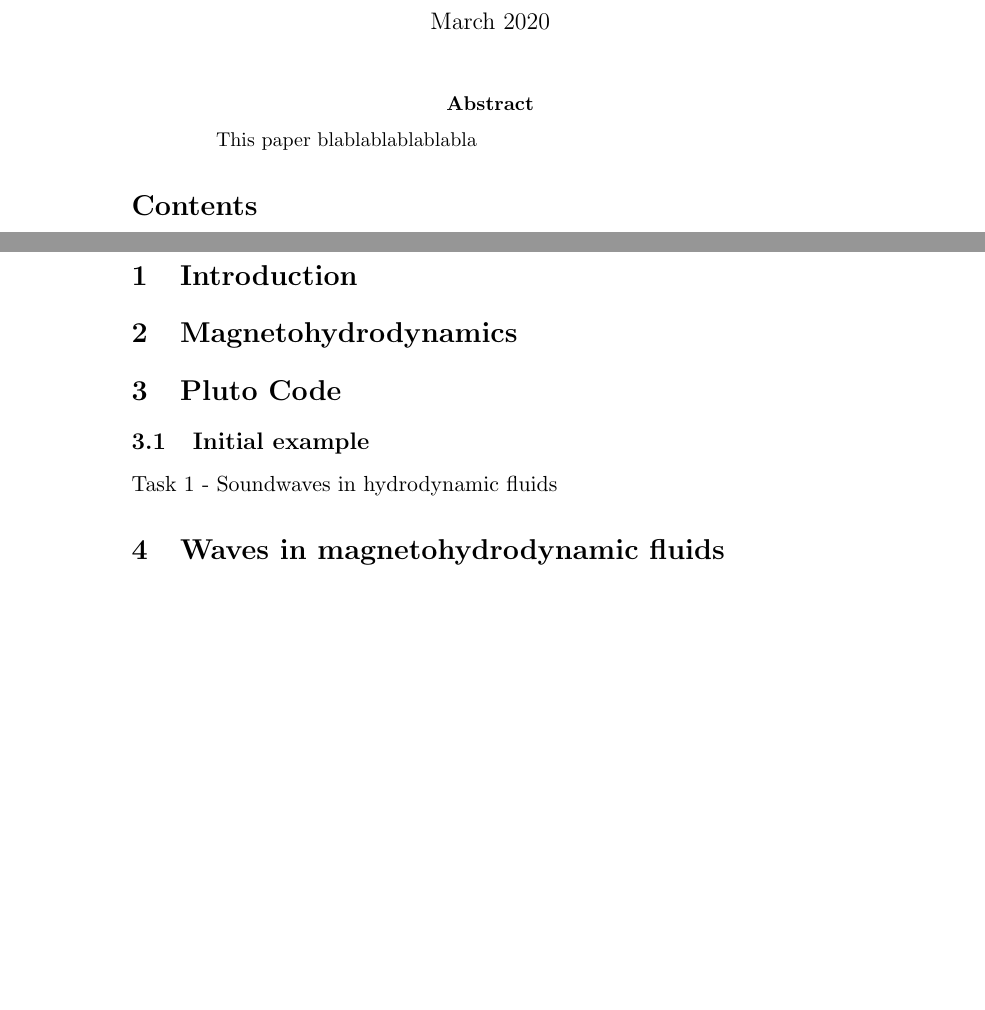
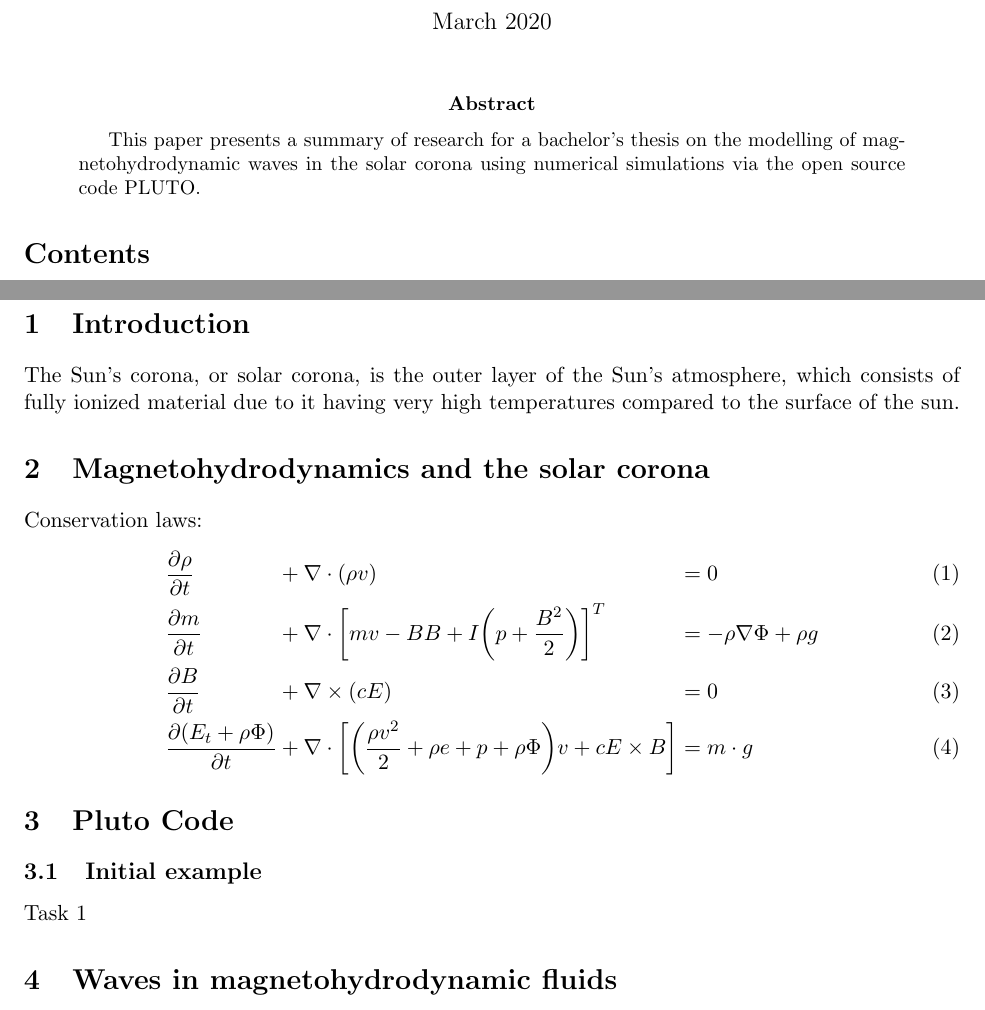
Before and after one commit to MichaelMaex/eindproject-2, a LaTeX paper (Bachelorproef2.tex): two parts of pages 1 and 2 of 2, joined at a grey line, cut so that both start at the same text, the shorter picture padded with empty space. Compiled offline with pdfLaTeX.

Commit message:
Added short abstract, conservation laws and 2 sentence introduction

```diff
--- a/Bachelorproef2.tex
+++ b/Bachelorproef2.tex
@@ -14,7 +14,7 @@
 
 \usepackage{enumitem} %Enumerate Labels
 
-%\usepackage[margin=1in]{geometry} %Adjust Margins
+\usepackage[margin=1in]{geometry} %Adjust Margins
 
 %\usepackage{fancyhdr} %Name on every page
 %\pagestyle{fancy}
@@ -53,15 +53,24 @@
 \maketitle
 
 \begin{abstract}
-    This paper blablablablablabla
+    This paper presents a summary of research for a bachelor's thesis on the modelling of magnetohydrodynamic waves in the solar corona using numerical simulations via the open source code PLUTO.
 \end{abstract}
 \tableofcontents
 \newpage
 \section{Introduction}
-\section{Magnetohydrodynamics}
+The Sun's corona, or solar corona, is the outer layer of the Sun's atmosphere, which consists of fully ionized material due to it having very high temperatures compared to the surface of the sun.
+\section{Magnetohydrodynamics and the solar corona}
+Conservation laws:
+\begin{alignat}{3}
+    &\frac{\partial \rho}{\partial t} &&+ \nabla \cdot (\rho v) &&= 0\label{masscont}\\
+    &\frac{\partial m}{\partial t} &&+  \nabla \cdot \bigg[mv - BB+ I\bigg(p + \frac{B^2}{2}\bigg)\bigg]^T &&= -\rho \nabla \Phi + \rho g\label{cauchymoment}\\
+    &\frac{\partial B}{\partial t} &&+ \nabla \times (cE) &&= 0\label{Faraday}\\
+    &\frac{\partial(E_t + \rho \Phi)}{\partial t} &&+ \nabla \cdot \bigg[\bigg(\frac{\rho v^2}{2} + \rho e + p + \rho \Phi\bigg)v + cE \times B\bigg] &&= m \cdot g \label{energy}
+\end{alignat}
+
 \section{Pluto Code}
 \subsection{Initial example}
-Task 1 - Soundwaves in hydrodynamic fluids
+Task 1
 \section{Waves in magnetohydrodynamic fluids}
 Task 2
 \section{Interaction of MHD waves with large scale structures}
```
